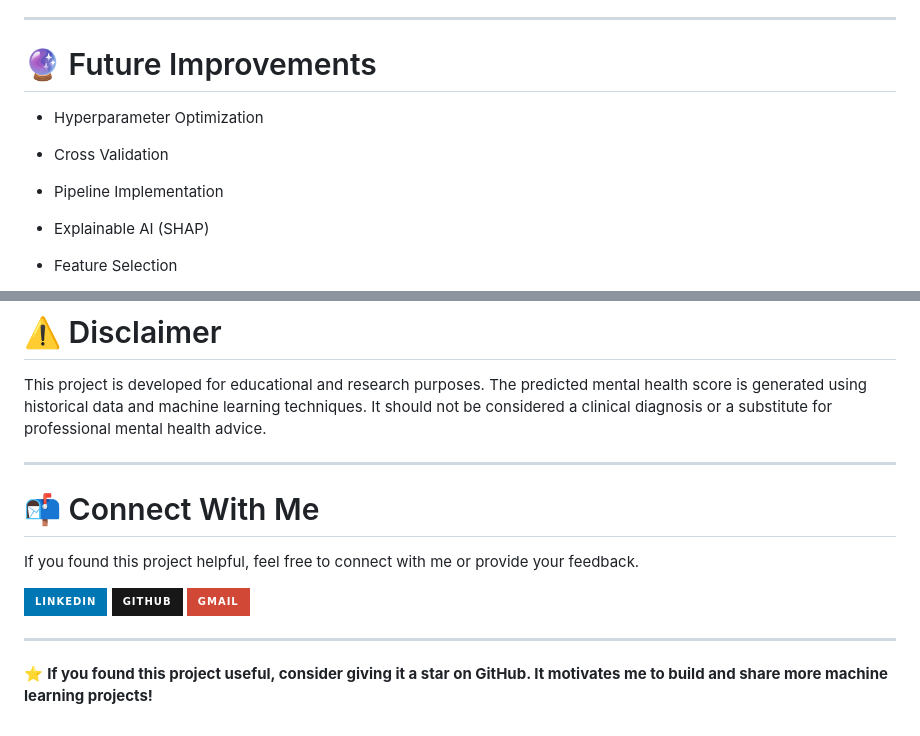
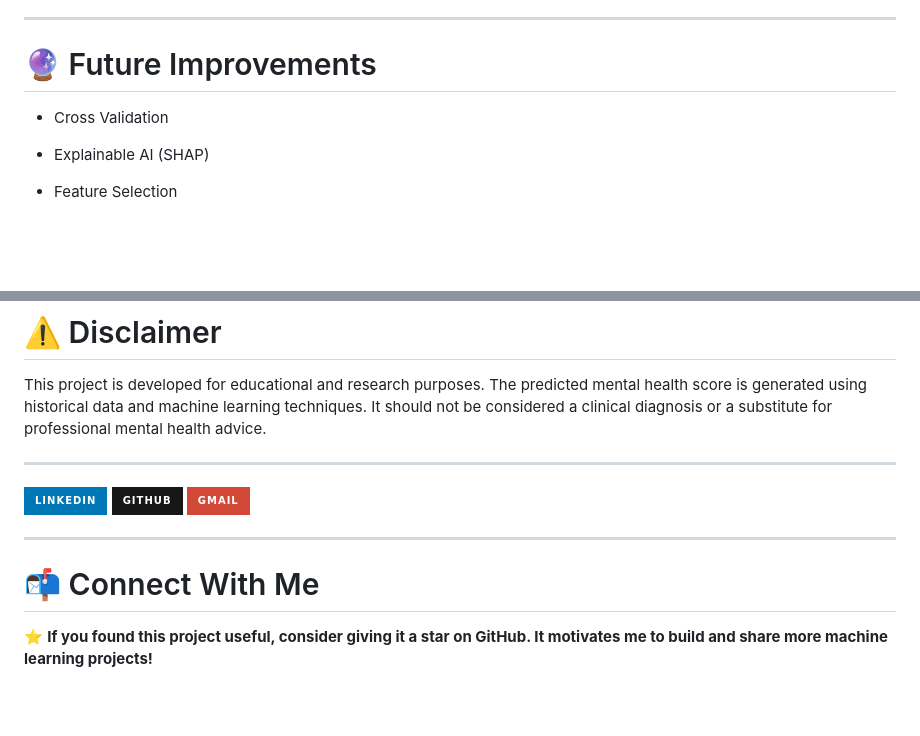
Before and after one commit to Sankesh12/Mental-Health-Score, a Markdown page: README.md, 2 parts joined by grey strips. Drawn GitHub-style; badges without logos; blank space fills up the shorter version.

```diff
--- a/README.md
+++ b/README.md
@@ -200,11 +200,7 @@ These insights can help educational institutions better understand student well-
 
 # 🔮 Future Improvements
 
-* Hyperparameter Optimization
-
 * Cross Validation
-
-* Pipeline Implementation
 
 * Explainable AI (SHAP)
 
@@ -226,10 +222,6 @@ This project is developed for educational and research purposes. The predicted m
 
 ---
 
-# 📬 Connect With Me
-
-If you found this project helpful, feel free to connect with me or provide your feedback.
-
 <p align="left">
 
 <a href="https://www.linkedin.com/in/sankeshlal/" target="_blank">
@@ -248,4 +240,6 @@ If you found this project helpful, feel free to connect with me or provide your
 
 ---
 
+# 📬 Connect With Me
+
 ⭐ **If you found this project useful, consider giving it a star on GitHub. It motivates me to build and share more machine learning projects!**
```
Also changed, not shown: other parts of README.md (+2 -2 lines).
